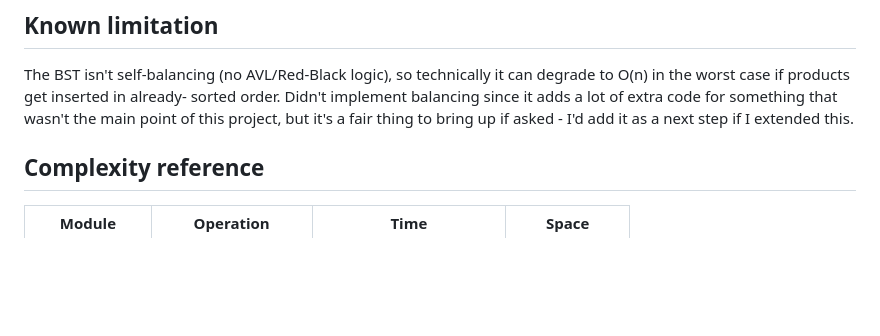
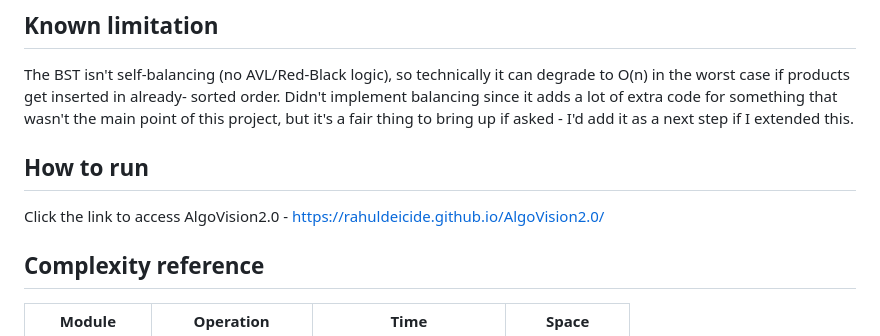
Before and after one commit to rahuldeicide/AlgoVision2.0, a Markdown page: README.md, the part around the change. Rendered like a GitHub page; blank space fills up the shorter version.

Commit message:
addinglinks
Added a section on how to run the project with a link.

```diff
--- a/README.md
+++ b/README.md
@@ -66,6 +66,11 @@ for something that wasn't the main point of this project, but it's a fair
 thing to bring up if asked - I'd add it as a next step if I extended this.
 
 
+## How to run
+
+Click the link to access AlgoVision2.0 - https://rahuldeicide.github.io/AlgoVision2.0/
+
+
 
 ## Complexity reference
 
```
